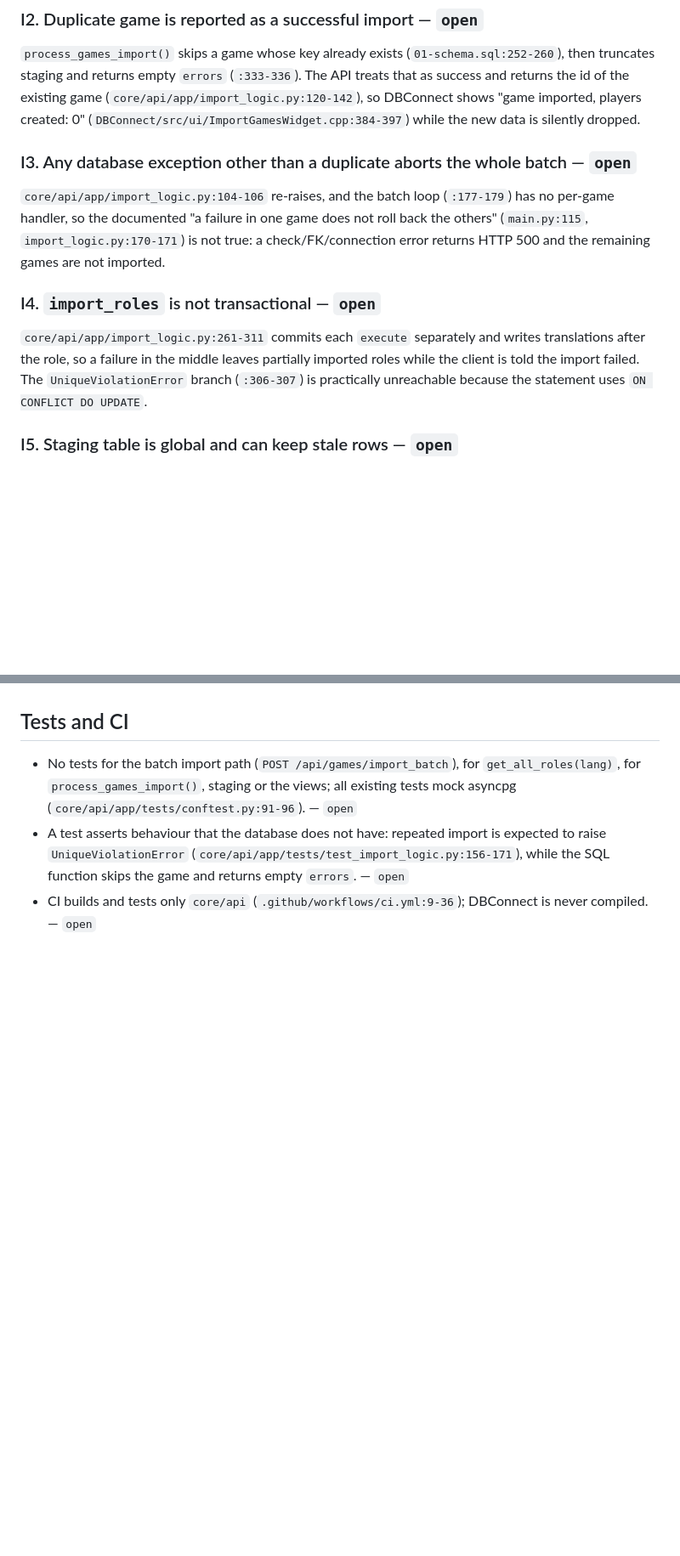
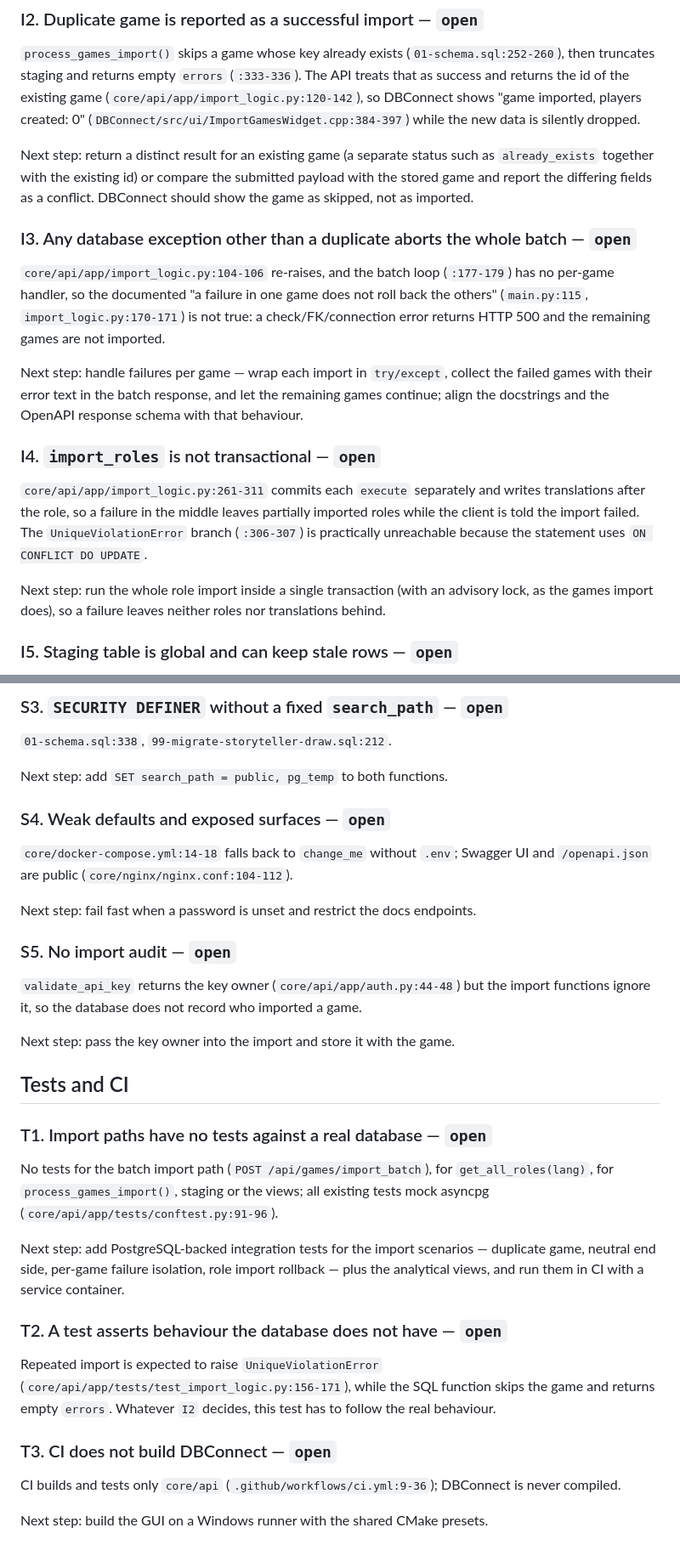
Before and after one commit to MelonKO/BotC_Stats, a Markdown page: core/docs/KNOWN-ISSUES.md, 2 parts joined by grey strips. Shown at 85% size. Rendered like a GitHub page; blank space fills up the shorter version.

```diff
--- a/core/docs/KNOWN-ISSUES.md
+++ b/core/docs/KNOWN-ISSUES.md
@@ -116,6 +120,11 @@ game (`core/api/app/import_logic.py:120-142`), so DBConnect shows "game imported
 players created: 0" (`DBConnect/src/ui/ImportGamesWidget.cpp:384-397`) while the
 new data is silently dropped.
 
+Next step: return a distinct result for an existing game (a separate status such
+as `already_exists` together with the existing id) or compare the submitted
+payload with the stored game and report the differing fields as a conflict.
+DBConnect should show the game as skipped, not as imported.
+
 ### I3. Any database exception other than a duplicate aborts the whole batch — `open`
 
 `core/api/app/import_logic.py:104-106` re-raises, and the batch loop
@@ -124,6 +133,11 @@ does not roll back the others" (`main.py:115`, `import_logic.py:170-171`) is not
 true: a check/FK/connection error returns HTTP 500 and the remaining games are
 not imported.
 
+Next step: handle failures per game — wrap each import in `try/except`, collect
+the failed games with their error text in the batch response, and let the
+remaining games continue; align the docstrings and the OpenAPI response schema
+with that behaviour.
+
 ### I4. `import_roles` is not transactional — `open`
 
 `core/api/app/import_logic.py:261-311` commits each `execute` separately and
@@ -131,6 +145,10 @@ writes translations after the role, so a failure in the middle leaves partially
 imported roles while the client is told the import failed. The
 `UniqueViolationError` branch (`:306-307`) is practically unreachable because the
 statement uses `ON CONFLICT DO UPDATE`.
+
+Next step: run the whole role import inside a single transaction (with an
+advisory lock, as the games import does), so a failure leaves neither roles nor
+translations behind.
 
 ### I5. Staging table is global and can keep stale rows — `open`
 
@@ -192,12 +250,46 @@ player listed twice in one game, not a duplicate game.
+### S3. `SECURITY DEFINER` without a fixed `search_path` — `open`
+
+`01-schema.sql:338`, `99-migrate-storyteller-draw.sql:212`.
+
+Next step: add `SET search_path = public, pg_temp` to both functions.
+
+### S4. Weak defaults and exposed surfaces — `open`
+
+`core/docker-compose.yml:14-18` falls back to `change_me` without `.env`;
+Swagger UI and `/openapi.json` are public (`core/nginx/nginx.conf:104-112`).
+
+Next step: fail fast when a password is unset and restrict the docs endpoints.
+
+### S5. No import audit — `open`
+
+`validate_api_key` returns the key owner (`core/api/app/auth.py:44-48`) but the
+import functions ignore it, so the database does not record who imported a game.
+
+Next step: pass the key owner into the import and store it with the game.
 
 ## Tests and CI
 
-- No tests for the batch import path (`POST /api/games/import_batch`), for
-  `get_all_roles(lang)`, for `process_games_import()`, staging or the views; all
-  existing tests mock asyncpg (`core/api/app/tests/conftest.py:91-96`). — `open`
-- A test asserts behaviour that the database does not have: repeated import is
-  expected to raise `UniqueViolationError`
-  (`core/api/app/tests/test_import_logic.py:156-171`), while the SQL function
-  skips the game and returns empty `errors`. — `open`
-- CI builds and tests only `core/api` (`.github/workflows/ci.yml:9-36`);
-  DBConnect is never compiled. — `open`
+### T1. Import paths have no tests against a real database — `open`
+
+No tests for the batch import path (`POST /api/games/import_batch`), for
+`get_all_roles(lang)`, for `process_games_import()`, staging or the views; all
+existing tests mock asyncpg (`core/api/app/tests/conftest.py:91-96`).
+
+Next step: add PostgreSQL-backed integration tests for the import scenarios —
+duplicate game, neutral end side, per-game failure isolation, role import
+rollback — plus the analytical views, and run them in CI with a service
+container.
+
+### T2. A test asserts behaviour the database does not have — `open`
+
+Repeated import is expected to raise `UniqueViolationError`
+(`core/api/app/tests/test_import_logic.py:156-171`), while the SQL function
+skips the game and returns empty `errors`. Whatever `I2` decides, this test has
+to follow the real behaviour.
+
+### T3. CI does not build DBConnect — `open`
+
+CI builds and tests only `core/api` (`.github/workflows/ci.yml:9-36`); DBConnect
+is never compiled.
+
+Next step: build the GUI on a Windows runner with the shared CMake presets.
```
Also changed, not shown: other parts of core/docs/KNOWN-ISSUES.md (+83 -39 lines).
